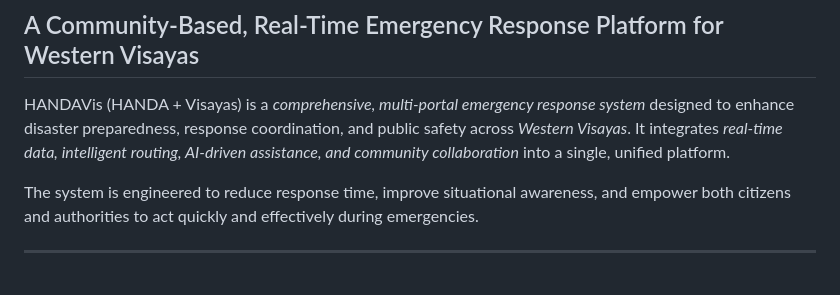
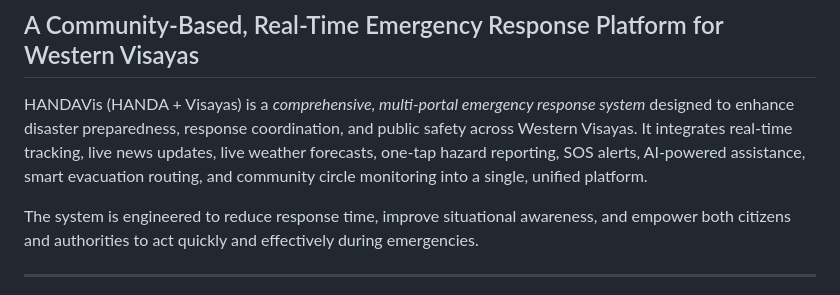
Before and after one commit to davedls/HANDAVis, a Markdown page: README.md, the part around the change. Rendered like a GitHub page.

```diff
--- a/README.md
+++ b/README.md
@@ -2,7 +2,7 @@
 
 ## A Community-Based, Real-Time Emergency Response Platform for Western Visayas
 
-HANDAVis (HANDA + Visayas) is a *comprehensive, multi-portal emergency response system* designed to enhance disaster preparedness, response coordination, and public safety across *Western Visayas*. It integrates *real-time data, intelligent routing, AI-driven assistance, and community collaboration* into a single, unified platform.
+HANDAVis (HANDA + Visayas) is a *comprehensive, multi-portal emergency response system* designed to enhance disaster preparedness, response coordination, and public safety across Western Visayas. It integrates real-time tracking, live news updates, live weather forecasts, one-tap hazard reporting, SOS alerts, AI-powered assistance, smart evacuation routing, and community circle monitoring into a single, unified platform.
 
 The system is engineered to reduce response time, improve situational awareness, and empower both citizens and authorities to act quickly and effectively during emergencies.
 
```
